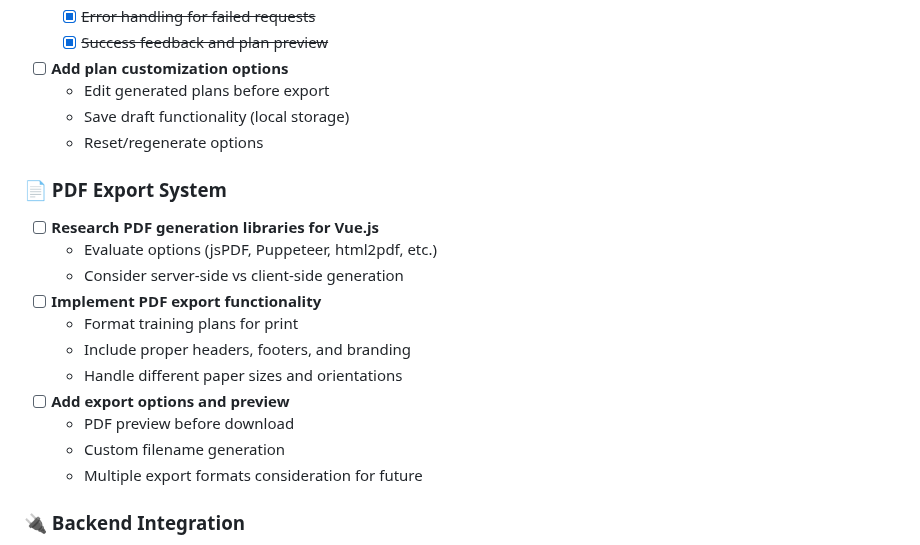
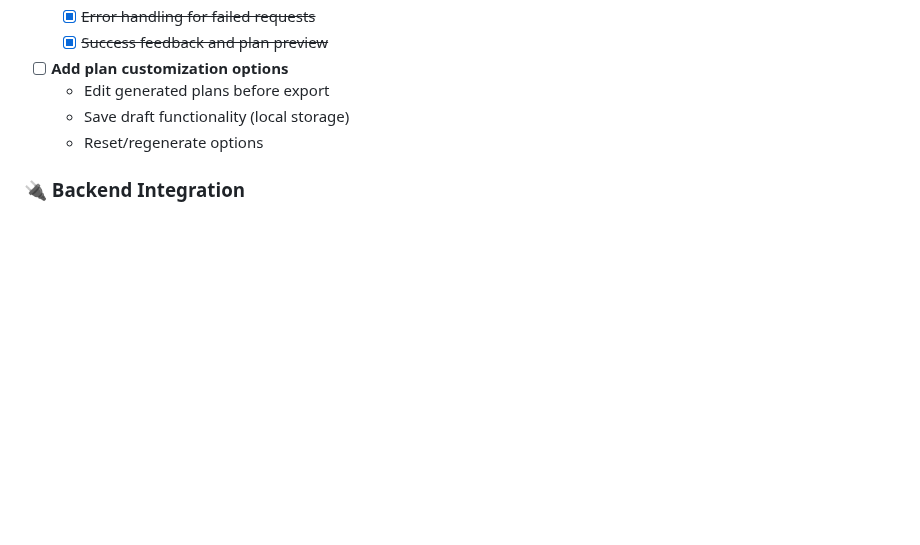
Before and after one commit to 5pirit5eal/swim-gen, a Markdown page: frontend/README.md, the part around one of its changes. Rendered like a GitHub page; blank space fills up the shorter version.

```diff
--- a/frontend/README.md
+++ b/frontend/README.md
@@ -76,20 +76,6 @@ npm run preview      # Preview production build locally
   - Edit generated plans before export
   - Save draft functionality (local storage)
   - Reset/regenerate options
-
-### 📄 PDF Export System
-
-- [ ] **Research PDF generation libraries for Vue.js**
-  - Evaluate options (jsPDF, Puppeteer, html2pdf, etc.)
-  - Consider server-side vs client-side generation
-- [ ] **Implement PDF export functionality**
-  - Format training plans for print
-  - Include proper headers, footers, and branding
-  - Handle different paper sizes and orientations
-- [ ] **Add export options and preview**
-  - PDF preview before download
-  - Custom filename generation
-  - Multiple export formats consideration for future
 
 ### 🔌 Backend Integration
 
```
Also changed, not shown: other parts of frontend/README.md (+39 -6 lines).
